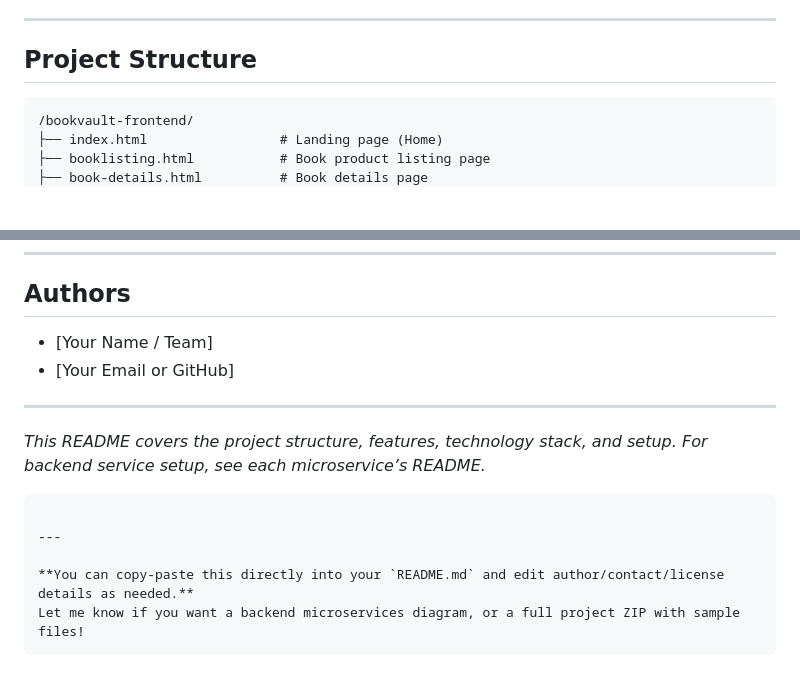
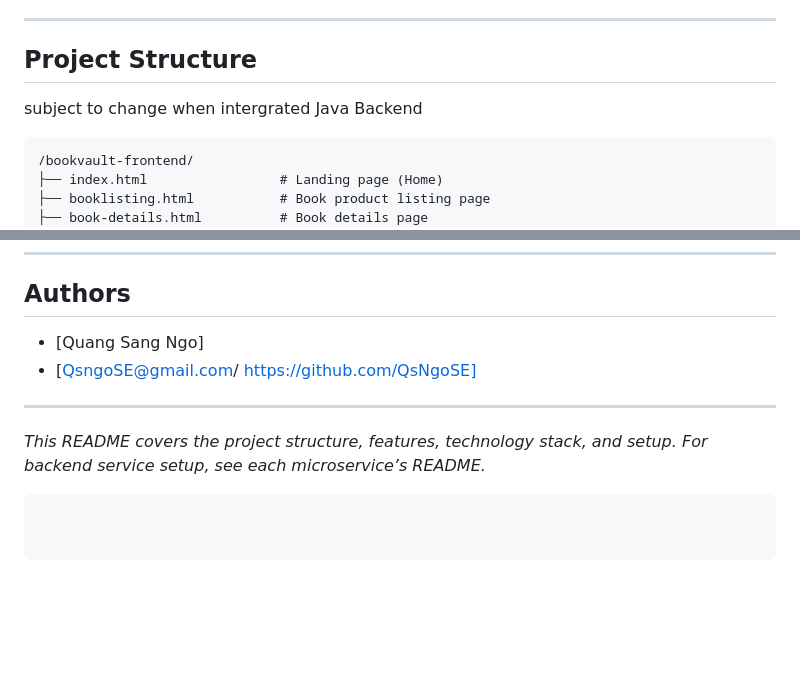
Before and after one commit to QsNgoSE/BookVault, a Markdown page: README.md, 2 parts joined by grey strips. Drawn GitHub-style; blank space fills up the shorter version.

````diff
--- a/README.md
+++ b/README.md
@@ -6,6 +6,8 @@ It’s built with a robust **microservices backend (Java/Spring Boot)** and a cl
 ---
 
 ## Project Structure
+
+subject to change when intergrated Java Backend
 
 ```plaintext
 /bookvault-frontend/
@@ -141,8 +143,8 @@ Please open an issue for bugs or feature requests.
 
 ## Authors
 
-* \[Your Name / Team]
-* \[Your Email or GitHub]
+* \[Quang Sang Ngo]
+* \[QsngoSE@gmail.com/ https://github.com/QsNgoSE]
 
 ---
 
@@ -151,8 +153,5 @@ For backend service setup, see each microservice’s README.*
 
 ```
 
----
 
-**You can copy-paste this directly into your `README.md` and edit author/contact/license details as needed.**
-Let me know if you want a backend microservices diagram, or a full project ZIP with sample files!
 ```
````
